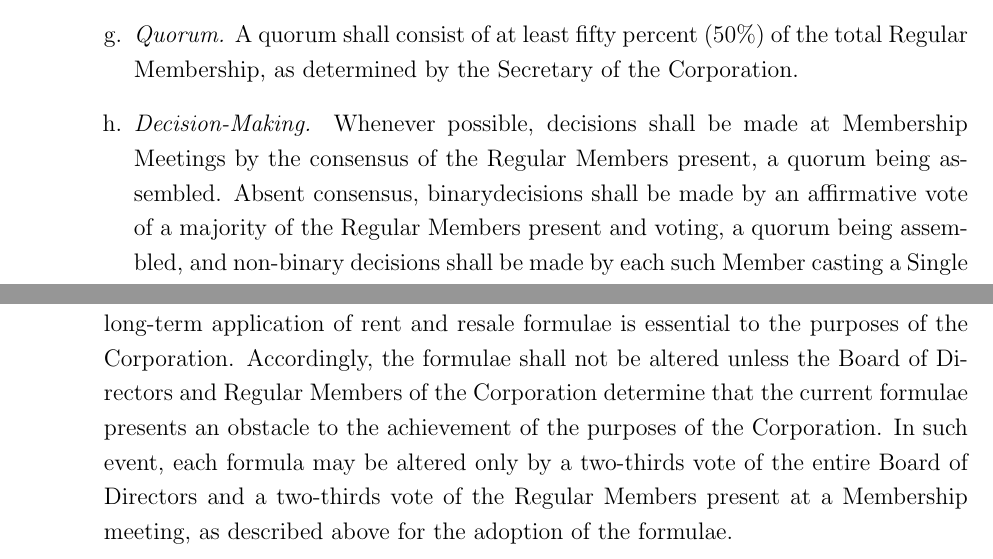
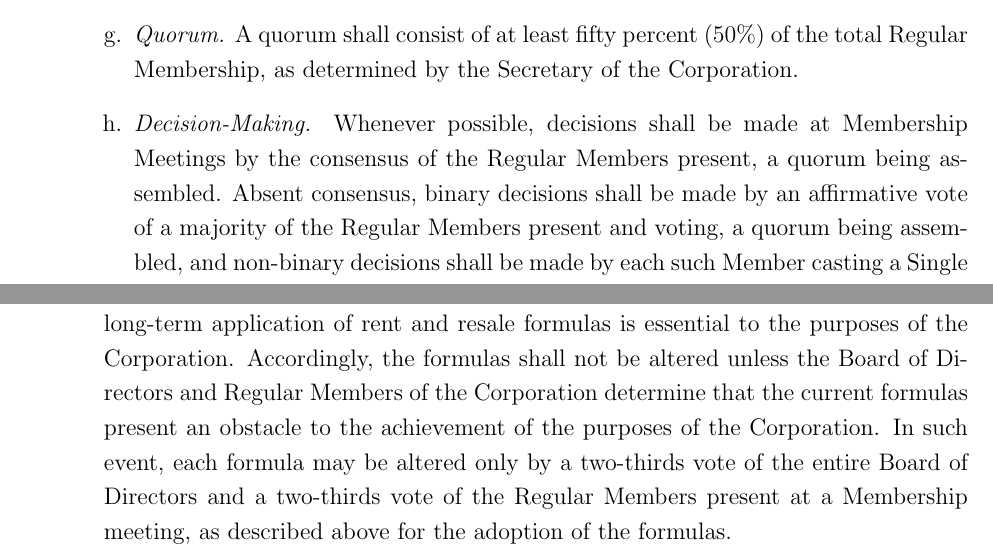
Before and after one commit to betchart/clt-bylaws, a LaTeX document (bylaws.tex, which reads membership.tex, ownership.tex): two parts of pages 6 and 20 of 24, joined at a grey line, cut so that both start at the same text. Compiled offline with pdfLaTeX.

Commit message:
spelling fixes

```diff
--- a/membership.tex
+++ b/membership.tex
@@ -109,7 +109,7 @@ within the City of Rochester, NY.
   Secretary of the Corporation.
 \item \emph{Decision-Making.} Whenever possible, decisions shall be made
 at Membership Meetings by the consensus of the Regular Members
-present, a quorum being assembled. Absent consensus, binarydecisions
+present, a quorum being assembled. Absent consensus, binary decisions
 shall be made by an affirmative vote of a majority of the Regular
 Members present and voting, a quorum being assembled, and non-binary
 decisions shall be made by each such Member casting a Single
--- a/ownership.tex
+++ b/ownership.tex
@@ -64,12 +64,12 @@ The adoption of a rent or resale formula shall require:
 \end{enumerate}
 
 \subsection{Procedures for Altering the Limitations on Rent and Resale}
-The consistent long-term application of rent and resale formulae is
+The consistent long-term application of rent and resale formulas is
 essential to the purposes of the Corporation. Accordingly, the
-formulae shall not be altered unless the Board of Directors and
-Regular Members of the Corporation determine that the current formulae
-presents an obstacle to the achievement of the purposes of the
+formulas shall not be altered unless the Board of Directors and
+Regular Members of the Corporation determine that the current formulas
+present an obstacle to the achievement of the purposes of the
 Corporation. In such event, each formula may be altered only by a
 two-thirds vote of the entire Board of Directors and a two-thirds vote
 of the Regular Members present at a Membership meeting, as described
-above for the adoption of the formulae.
+above for the adoption of the formulas.
```
